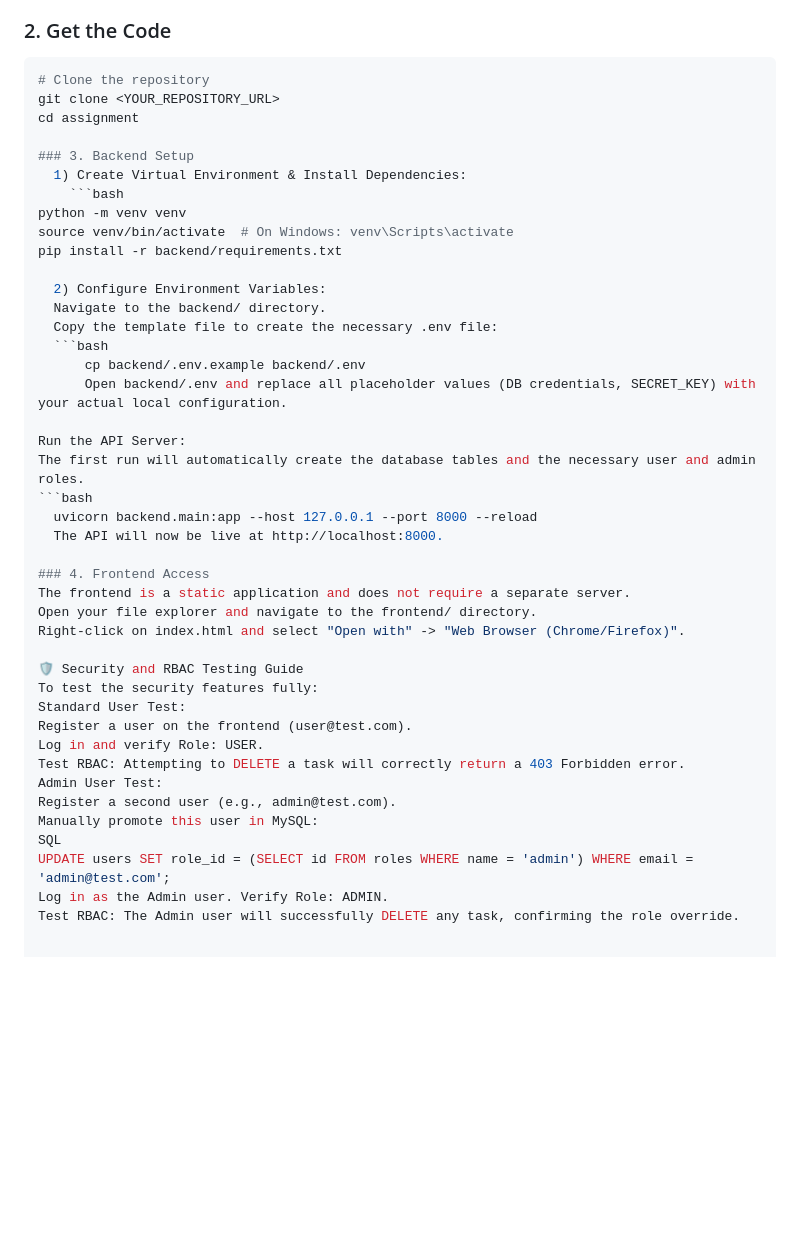
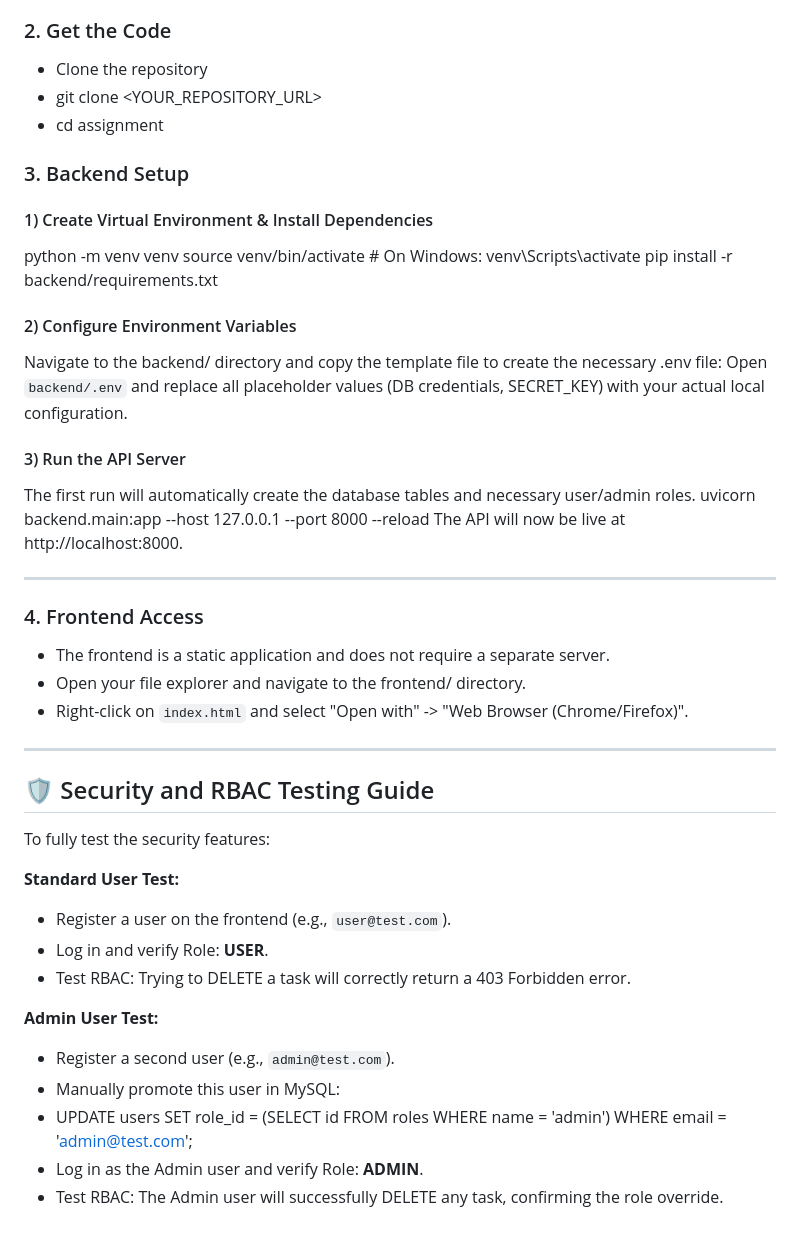
Before and after one commit to bhavyajethi/primetrade.ai-assignment, a Markdown page: README.md, the part around one of its changes. GitHub-like rendering; blank space fills up the shorter version.

````diff
--- a/README.md
+++ b/README.md
@@ -41,47 +40,51 @@ Follow these steps to get the API and UI running on your local machine.
 * The target database (`intern_assignment_db`) must be created in MySQL *before* running the application.
 
 ### 2. Get the Code
+* Clone the repository
+* git clone <YOUR_REPOSITORY_URL>
+* cd assignment
 
-```bash
-# Clone the repository
-git clone <YOUR_REPOSITORY_URL>
-cd assignment
 
 ### 3. Backend Setup
-  1) Create Virtual Environment & Install Dependencies:
-    ```bash
+#### 1) Create Virtual Environment & Install Dependencies
 python -m venv venv
-source venv/bin/activate  # On Windows: venv\Scripts\activate
+source venv/bin/activate # On Windows: venv\Scripts\activate
 pip install -r backend/requirements.txt
 
-  2) Configure Environment Variables:
-  Navigate to the backend/ directory.
-  Copy the template file to create the necessary .env file:
-  ```bash
-      cp backend/.env.example backend/.env
-      Open backend/.env and replace all placeholder values (DB credentials, SECRET_KEY) with your actual local configuration.
 
-Run the API Server:
-The first run will automatically create the database tables and the necessary user and admin roles.
-```bash
-  uvicorn backend.main:app --host 127.0.0.1 --port 8000 --reload
-  The API will now be live at http://localhost:8000.
+#### 2) Configure Environment Variables
+Navigate to the backend/ directory and copy the template file to create the necessary .env file:
+Open `backend/.env` and replace all placeholder values (DB credentials, SECRET_KEY) with your actual local configuration.
+
+#### 3) Run the API Server
+The first run will automatically create the database tables and necessary user/admin roles.
+uvicorn backend.main:app --host 127.0.0.1 --port 8000 --reload
+The API will now be live at http://localhost:8000.
+
+---
 
 ### 4. Frontend Access
-The frontend is a static application and does not require a separate server.
-Open your file explorer and navigate to the frontend/ directory.
-Right-click on index.html and select "Open with" -> "Web Browser (Chrome/Firefox)".
 
-🛡️ Security and RBAC Testing Guide
-To test the security features fully:
-Standard User Test:
-Register a user on the frontend (user@test.com).
-Log in and verify Role: USER.
-Test RBAC: Attempting to DELETE a task will correctly return a 403 Forbidden error.
-Admin User Test:
-Register a second user (e.g., admin@test.com).
-Manually promote this user in MySQL:
-SQL
-UPDATE users SET role_id = (SELECT id FROM roles WHERE name = 'admin') WHERE email = 'admin@test.com';
-Log in as the Admin user. Verify Role: ADMIN.
-Test RBAC: The Admin user will successfully DELETE any task, confirming the role override.
+- The frontend is a static application and does not require a separate server.
+- Open your file explorer and navigate to the frontend/ directory.
+- Right-click on `index.html` and select "Open with" -> "Web Browser (Chrome/Firefox)".
+
+---
+
+## 🛡️ Security and RBAC Testing Guide
+
+To fully test the security features:
+
+**Standard User Test:**
+
+- Register a user on the frontend (e.g., `user@test.com`).
+- Log in and verify Role: **USER**.
+- Test RBAC: Trying to DELETE a task will correctly return a 403 Forbidden error.
+
+**Admin User Test:**
+
+- Register a second user (e.g., `admin@test.com`).
+- Manually promote this user in MySQL:
+- UPDATE users SET role_id = (SELECT id FROM roles WHERE name = 'admin') WHERE email = 'admin@test.com';
+- Log in as the Admin user and verify Role: **ADMIN**.
+- Test RBAC: The Admin user will successfully DELETE any task, confirming the role override.
````
Also changed, not shown: other parts of README.md (+0 -1 lines).
